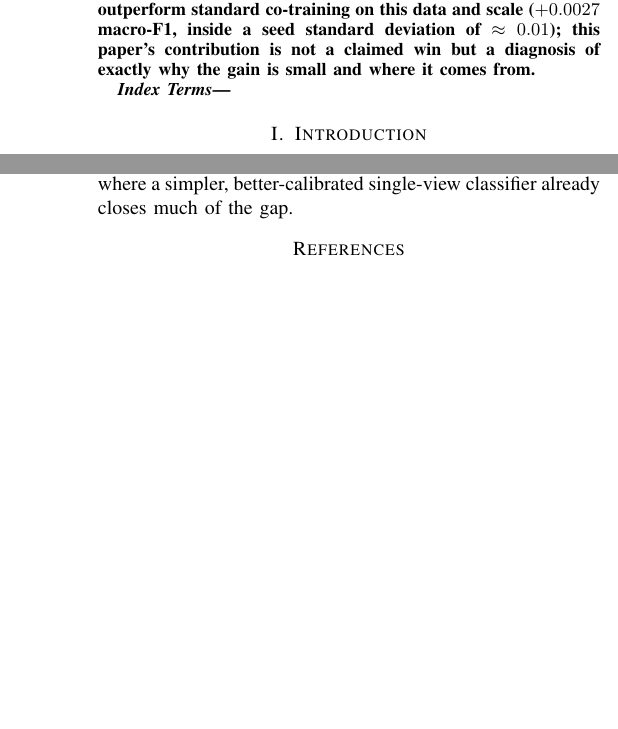
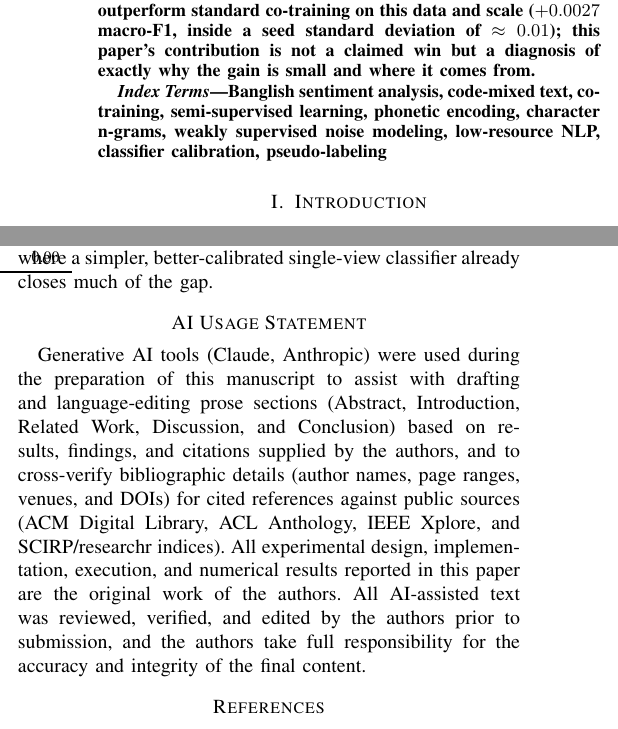
Before and after one commit to zarifbinhasnat/pmvc_wnm, a LaTeX paper (experiments/paper/paper.tex): two parts of the columns of pages 1 and 7 of 8, joined at a grey line, cut so that both start at the same text, the shorter picture padded with empty space. Compiled offline with pdfLaTeX.

Commit message:
paper: add title, author block, keywords, AI Usage Statement
Fills in the four remaining administrative sections from author-
supplied content -- no prose composition involved, just typesetting:

- Title and author block (3 names, student IDs, department, course)
  using \IEEEauthorrefmark for the ID footnotes.
- Keywords (10 terms) in \IEEEkeywords.
- AI Usage Statement, verbatim from the authors, disclosing AI use for
  prose drafting/language-editing (based on author-supplied results
  and citations) and bibliographic cross-verification, while stating
  experimental design/implementation/results are the authors' own work
  and that all AI-assisted text was author-reviewed.

paper.tex now has zero remaining directive-comment placeholders --
every section (Abstract through Conclusion, References, AI Usage
Statement) contains real content. The two inline UNVERIFIED markers
from the previous commit (ensemble-vs-iteration decomposition; Van
Engelen & Hoos attribution) and the confusion-matrix TODO remain and
still need author attention before submission.

Compiles clean: 0 errors, 0 undefined citations/references, 0 BibTeX
warnings, 8 pages.

Co-Authored-By: Claude Opus 5 <noreply@anthropic.com>
Claude-Session: https://claude.ai/code/session_01D6ayhutDrNvv16uwuoggFi

```diff
--- a/experiments/paper/paper.tex
+++ b/experiments/paper/paper.tex
@@ -84,8 +88,9 @@ comes from.
 \end{abstract}
 
 \begin{IEEEkeywords}
-% TODO: 4-6 keywords, e.g.: Banglish, code-mixed sentiment analysis,
-% co-training, semi-supervised learning, classifier calibration
+Banglish sentiment analysis, code-mixed text, co-training, semi-supervised
+learning, phonetic encoding, character n-grams, weakly supervised noise
+modeling, low-resource NLP, classifier calibration, pseudo-labeling
 \end{IEEEkeywords}
 
 % =============================================================================
@@ -784,19 +789,19 @@ its gain actually comes from and where a simpler, better-calibrated
 single-view classifier already closes much of the gap.
 
 % =============================================================================
-% AI Usage Statement -- MANDATORY per course guidelines Section 4.2.
-% Write this yourself, accurately. It must honestly state (see full
-% content-scaffold doc / chat for the detailed breakdown):
-%   - AI was used to write/debug the Python experiment scripts (permitted).
-%   - AI was used to understand co-training/calibration concepts and to
-%     locate/verify literature references (permitted) -- note you must
-%     NOT cite an AI tool as a source anywhere in the paper.
-%   - AI produced a content scaffold/outline and this LaTeX skeleton
-%     (tables/figures/structure only) used as reference while drafting;
-%     state clearly that the prose was written by the team.
-%   - If AI proofread any drafted section, name that specifically.
-% \section*{AI Usage Statement}
-% TODO
+\section*{AI Usage Statement}
+Generative AI tools (Claude, Anthropic) were used during the preparation of
+this manuscript to assist with drafting and language-editing prose sections
+(Abstract, Introduction, Related Work, Discussion, and Conclusion) based on
+results, findings, and citations supplied by the authors, and to
+cross-verify bibliographic details (author names, page ranges, venues, and
+DOIs) for cited references against public sources (ACM Digital Library, ACL
+Anthology, IEEE Xplore, and SCIRP/researchr indices). All experimental
+design, implementation, execution, and numerical results reported in this
+paper are the original work of the authors. All AI-assisted text was
+reviewed, verified, and edited by the authors prior to submission, and the
+authors take full responsibility for the accuracy and integrity of the final
+content.
 
 % =============================================================================
 \bibliography{references}
```
Also changed, not shown: experiments/paper/paper.pdf, experiments/paper/paper.tex (16 more changed lines).
